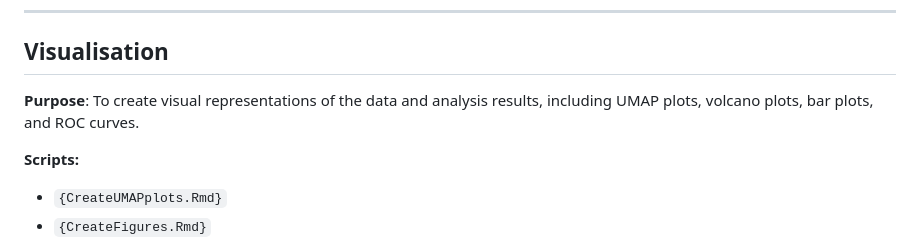
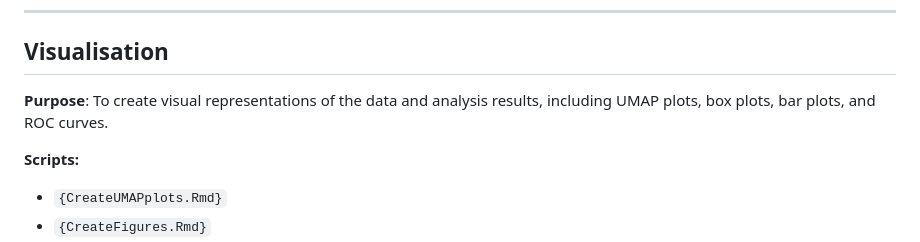
Before and after one commit to user485584/MajorResearchProject, a Markdown page: README.md, the part around the change. Rendered like a GitHub page.

Commit message:
edited readmefile

```diff
--- a/README.md
+++ b/README.md
@@ -161,7 +161,7 @@ To manage the high dimensionality of scRNA-seq data, various feature extraction
 
 ## Visualisation
 
-**Purpose**: To create visual representations of the data and analysis results, including UMAP plots, volcano plots, bar plots, and ROC curves.
+**Purpose**: To create visual representations of the data and analysis results, including UMAP plots, box plots, bar plots, and ROC curves.
 
 **Scripts:**
 - `{CreateUMAPplots.Rmd}`
```
